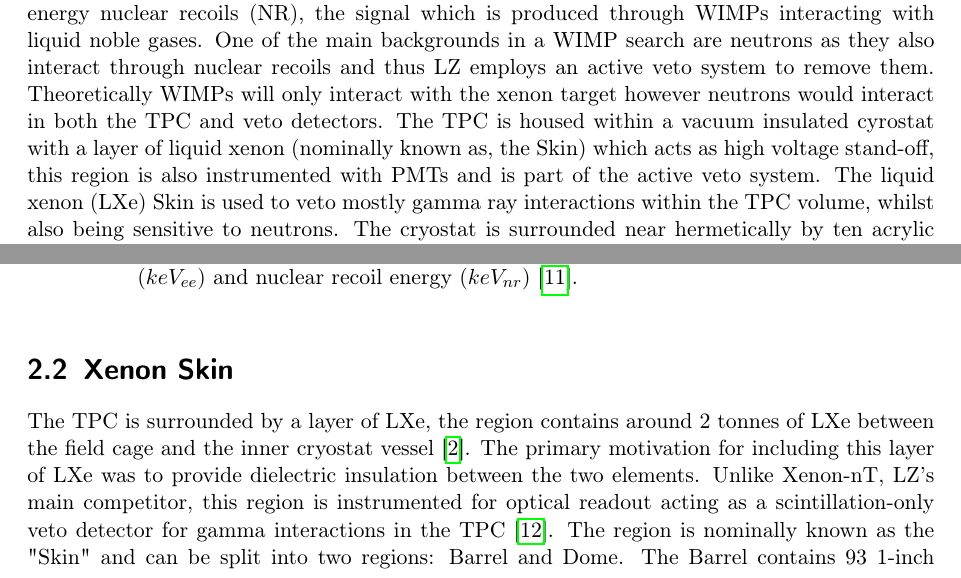
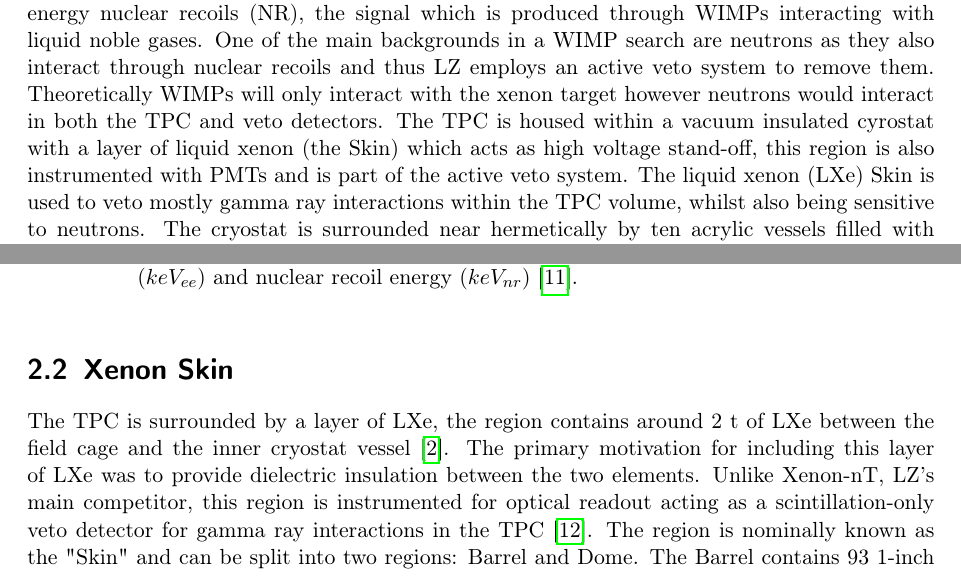
Before and after one commit to hbirch7/PhD_Thesis, a LaTeX thesis (main.tex, which reads chapters/LZ.tex): two parts of pages 15 and 18 of 81, joined at a grey line, cut so that both start at the same text. Compiled offline with pdfLaTeX.

Commit message:
Minor textual changes in LZ chapter

```diff
--- a/chapters/LZ.tex
+++ b/chapters/LZ.tex
@@ -1,5 +1,5 @@
 \chapter{The LUX-ZEPLIN Dark Matter Experiment}\label{chap:LZExperiment}
-The LZ experiment is currently the leading dark matter direct detection experiment in the search for WIMPs \cite{LZ:2024zvo}. The detector is located on the 4,850~ft level (4,300~m~w.e) of the Sanford Underground Research Facility (SURF) in the Homestake Mine (Lead, SD) \cite{LZNIMA}. At the core of the experiment is a dual-phase Time Projection Chamber (TPC) which is sensitive to low-energy nuclear recoils (NR), the signal which is produced through WIMPs interacting with liquid noble gases. One of the main backgrounds in a WIMP search are neutrons as they also interact through nuclear recoils and thus LZ employs an active veto system to remove them. Theoretically WIMPs will only interact with the xenon target however neutrons would interact in both the TPC and veto detectors. The TPC is housed within a vacuum insulated cyrostat with a layer of liquid xenon (nominally known as, the Skin) which acts as high voltage stand-off, this region is also instrumented with PMTs and is part of the active veto system. The liquid xenon (LXe) Skin is used to veto mostly gamma ray interactions within the TPC volume, whilst also being sensitive to neutrons. The cryostat is surrounded near hermetically by ten acrylic vessels filled with Gadolinium-loaded liquid scintillator (GdLS). The GdLS is observed by 120 PMTs and stands within 238t of DI water which provides shielding to the detector. A schematic of the detector is shown in \autoref{fig:LZDetector}.
+The LZ experiment is currently the leading dark matter direct detection experiment in the search for WIMPs \cite{LZ:2024zvo}. The detector is located on the 4,850~ft level (4,300~m~w.e) of the Sanford Underground Research Facility (SURF) in the Homestake Mine (Lead, SD) \cite{LZNIMA}. At the core of the experiment is a dual-phase Time Projection Chamber (TPC) which is sensitive to low-energy nuclear recoils (NR), the signal which is produced through WIMPs interacting with liquid noble gases. One of the main backgrounds in a WIMP search are neutrons as they also interact through nuclear recoils and thus LZ employs an active veto system to remove them. Theoretically WIMPs will only interact with the xenon target however neutrons would interact in both the TPC and veto detectors. The TPC is housed within a vacuum insulated cyrostat with a layer of liquid xenon (the Skin) which acts as high voltage stand-off, this region is also instrumented with PMTs and is part of the active veto system. The liquid xenon (LXe) Skin is used to veto mostly gamma ray interactions within the TPC volume, whilst also being sensitive to neutrons. The cryostat is surrounded near hermetically by ten acrylic vessels filled with Gadolinium-loaded liquid scintillator (GdLS). The GdLS is observed by 120 PMTs and stands within 238t of DI water which provides shielding to the detector. A schematic of the detector is shown in \autoref{fig:LZDetector}.
 \begin{figure}[ht!]
     \centering
     \includegraphics[width=0.7\linewidth]{figures/LZ/LZSchematic.pdf}
@@ -62,7 +62,7 @@ The ratio of energy distribution between light and charge differs between NRs an
 \end{figure}
 
 \section{Xenon Skin}
-The TPC is surrounded by a layer of LXe, the region contains around 2 tonnes of LXe between the field cage and the inner cryostat vessel \cite{LZNIMA}. The primary motivation for including this layer of LXe was to provide dielectric insulation between the two elements. Unlike Xenon-nT, LZ's main competitor, this region is instrumented for optical readout acting as a scintillation-only veto detector for gamma interactions in the TPC \cite{XENON:2024wpa}. The region is nominally known as the "Skin" and can be split into two regions: Barrel and Dome. The Barrel contains 93 1-inch Hamamatsu R5820 PMTs at the top of the Barrel looking down and 38 2-inch Hamamatsu R8778 PMTs; 20 at the bottom of the Barrel looking up, and 18 in the Dome region below the TPC \cite{LZNIMA}. The layout of the Skin PMTs with respect to the TPC can be seen in \autoref{fig:CAD_TPC}.
+The TPC is surrounded by a layer of LXe, the region contains around 2~t of LXe between the field cage and the inner cryostat vessel \cite{LZNIMA}. The primary motivation for including this layer of LXe was to provide dielectric insulation between the two elements. Unlike Xenon-nT, LZ's main competitor, this region is instrumented for optical readout acting as a scintillation-only veto detector for gamma ray interactions in the TPC~\cite{XENON:2024wpa}. The region is nominally known as the "Skin" and can be split into two regions: Barrel and Dome. The Barrel contains 93 1-inch Hamamatsu R5820 PMTs at the top of the Barrel looking down and 38 2-inch Hamamatsu R8778 PMTs; 20 at the bottom of the Barrel looking up, and 18 in the Dome region below the TPC \cite{LZNIMA}. The layout of the Skin PMTs with respect to the TPC can be seen in \autoref{fig:CAD_TPC}.
 
 \section{Outer Detector}\label{sec:LZOD}
 It has been shown in previous sections that dual phase TPC has the capability to distinguish between ER and NR interactions in the LXe, however it does not have the capability to understand what particle caused the recoil. Neutrons are the primary source of NRs as they can easily scatter of the Xe nuclei and mimic a signal similar to a WIMP. Neutrons will however scatter multiple times in the TPC or nearby whereas WIMPs would not due to differences in their respective interactions cross sections. LZ has taken advantage of this principle and surrounded the TPC in a neutron detector to increases it's discrimination power on NR backgrounds. This detector is nominally known as the Outer Detector.
```
Also changed, not shown: chapters/LZ.tex (2 more changed lines), 5 other files.
